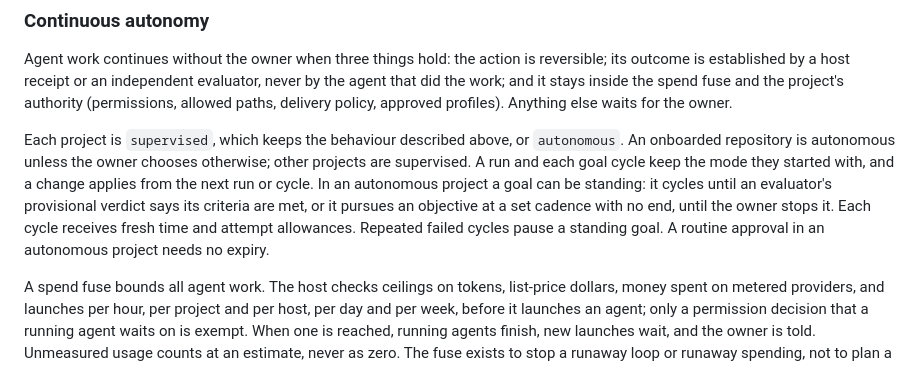
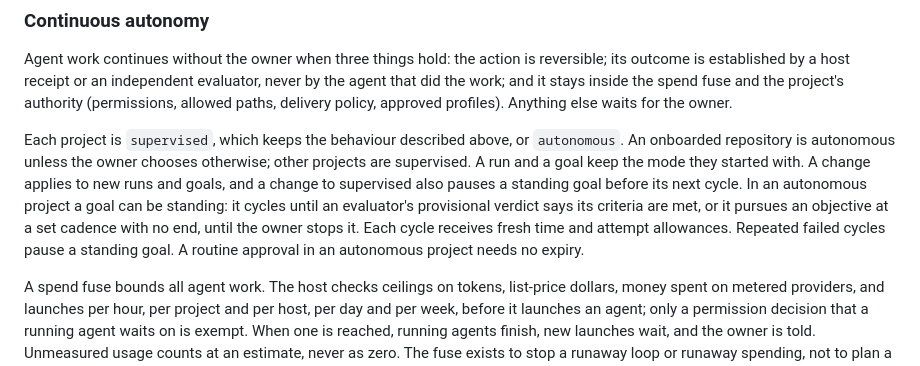
Before and after one commit to jdubpark/infinite, a Markdown page: PRODUCT.md, the part around the change. GitHub-like rendering.

Commit message:
Correct the continuous autonomy design against the code (mode write path, pins, fuse call sites, owner pushes)

```diff
--- a/PRODUCT.md
+++ b/PRODUCT.md
@@ -74,7 +74,7 @@ The current runner is single-tenant. Owner/controller/viewer are roles within th
 
 Agent work continues without the owner when three things hold: the action is reversible; its outcome is established by a host receipt or an independent evaluator, never by the agent that did the work; and it stays inside the spend fuse and the project's authority (permissions, allowed paths, delivery policy, approved profiles). Anything else waits for the owner.
 
-Each project is `supervised`, which keeps the behaviour described above, or `autonomous`. An onboarded repository is autonomous unless the owner chooses otherwise; other projects are supervised. A run and each goal cycle keep the mode they started with, and a change applies from the next run or cycle. In an autonomous project a goal can be standing: it cycles until an evaluator's provisional verdict says its criteria are met, or it pursues an objective at a set cadence with no end, until the owner stops it. Each cycle receives fresh time and attempt allowances. Repeated failed cycles pause a standing goal. A routine approval in an autonomous project needs no expiry.
+Each project is `supervised`, which keeps the behaviour described above, or `autonomous`. An onboarded repository is autonomous unless the owner chooses otherwise; other projects are supervised. A run and a goal keep the mode they started with. A change applies to new runs and goals, and a change to supervised also pauses a standing goal before its next cycle. In an autonomous project a goal can be standing: it cycles until an evaluator's provisional verdict says its criteria are met, or it pursues an objective at a set cadence with no end, until the owner stops it. Each cycle receives fresh time and attempt allowances. Repeated failed cycles pause a standing goal. A routine approval in an autonomous project needs no expiry.
 
 A spend fuse bounds all agent work. The host checks ceilings on tokens, list-price dollars, money spent on metered providers, and launches per hour, per project and per host, per day and per week, before it launches an agent; only a permission decision that a running agent waits on is exempt. When one is reached, running agents finish, new launches wait, and the owner is told. Unmeasured usage counts at an estimate, never as zero. The fuse exists to stop a runaway loop or runaway spending, not to plan a budget, and agents never see it.
 
```
Also changed, not shown: 2 other files.
